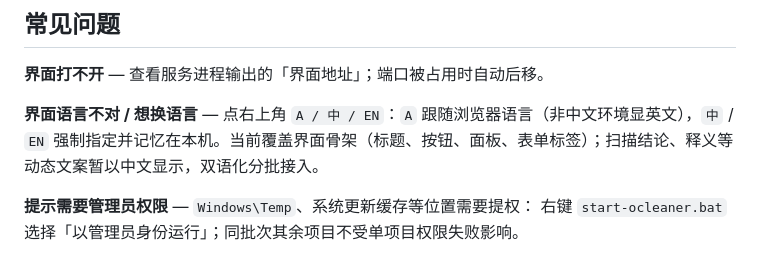
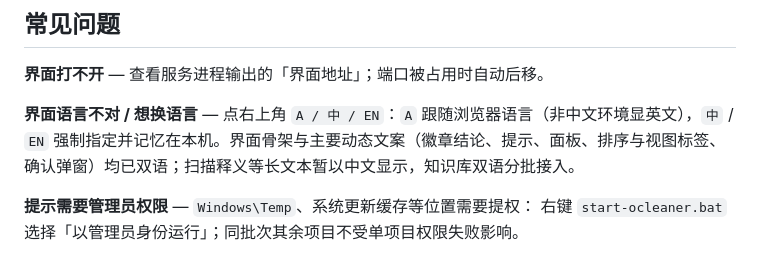
Before and after one commit to 2847439483-beep/O-Cleaner, a Markdown page: README.md, the part around the change. Drawn GitHub-style.

```diff
--- a/README.md
+++ b/README.md
@@ -71,7 +71,7 @@ Windows 磁盘空间分析与清理工具。本地运行，浏览器访问 Web
 
 **界面打不开** — 查看服务进程输出的「界面地址」；端口被占用时自动后移。
 
-**界面语言不对 / 想换语言** — 点右上角 `A / 中 / EN`：`A` 跟随浏览器语言（非中文环境显英文），`中` / `EN` 强制指定并记忆在本机。当前覆盖界面骨架（标题、按钮、面板、表单标签）；扫描结论、释义等动态文案暂以中文显示，双语化分批接入。
+**界面语言不对 / 想换语言** — 点右上角 `A / 中 / EN`：`A` 跟随浏览器语言（非中文环境显英文），`中` / `EN` 强制指定并记忆在本机。界面骨架与主要动态文案（徽章结论、提示、面板、排序与视图标签、确认弹窗）均已双语；扫描释义等长文本暂以中文显示，知识库双语分批接入。
 
 **提示需要管理员权限** — `Windows\Temp`、系统更新缓存等位置需要提权：
 右键 `start-ocleaner.bat` 选择「以管理员身份运行」；同批次其余项目不受单项目权限失败影响。
```
Also changed, not shown: docs/USAGE.md (+3 -2 lines).
